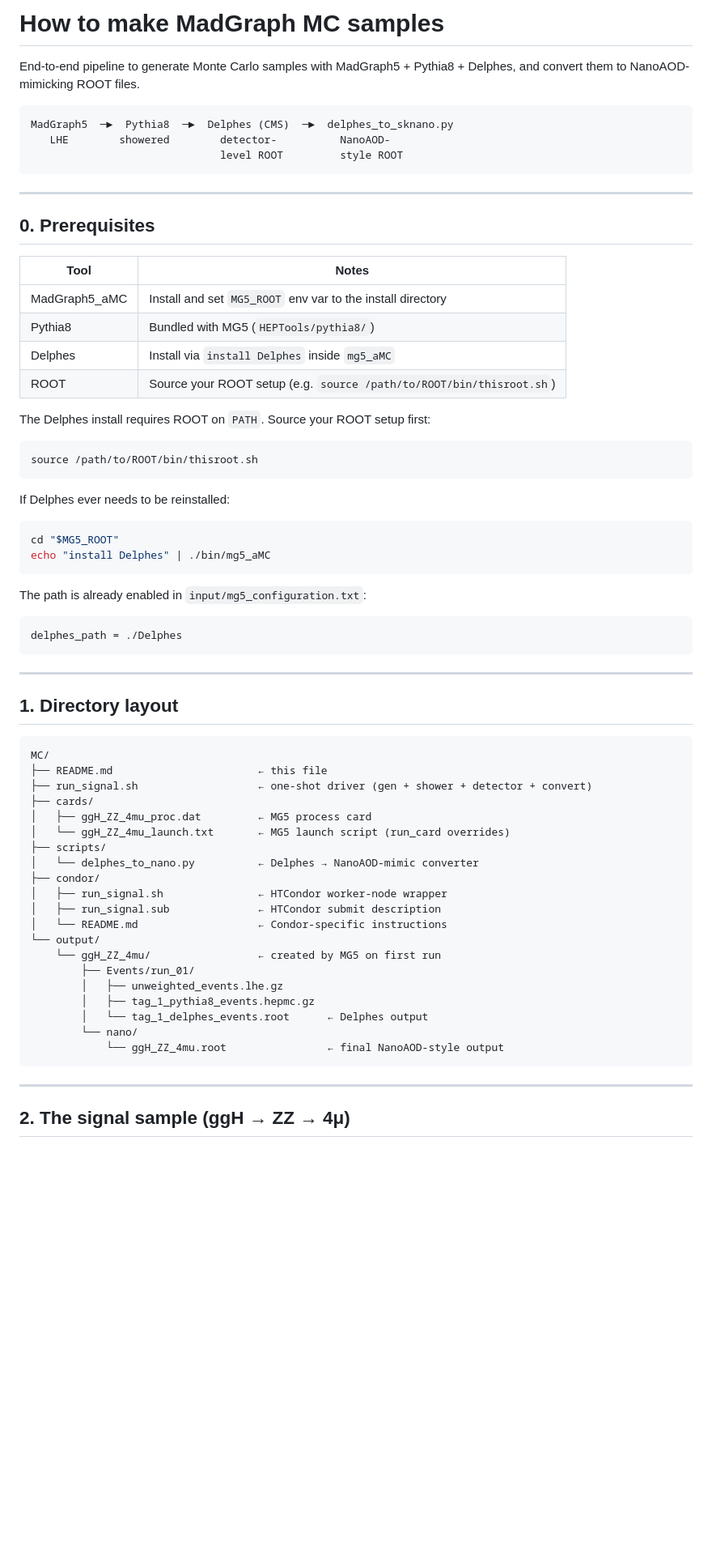
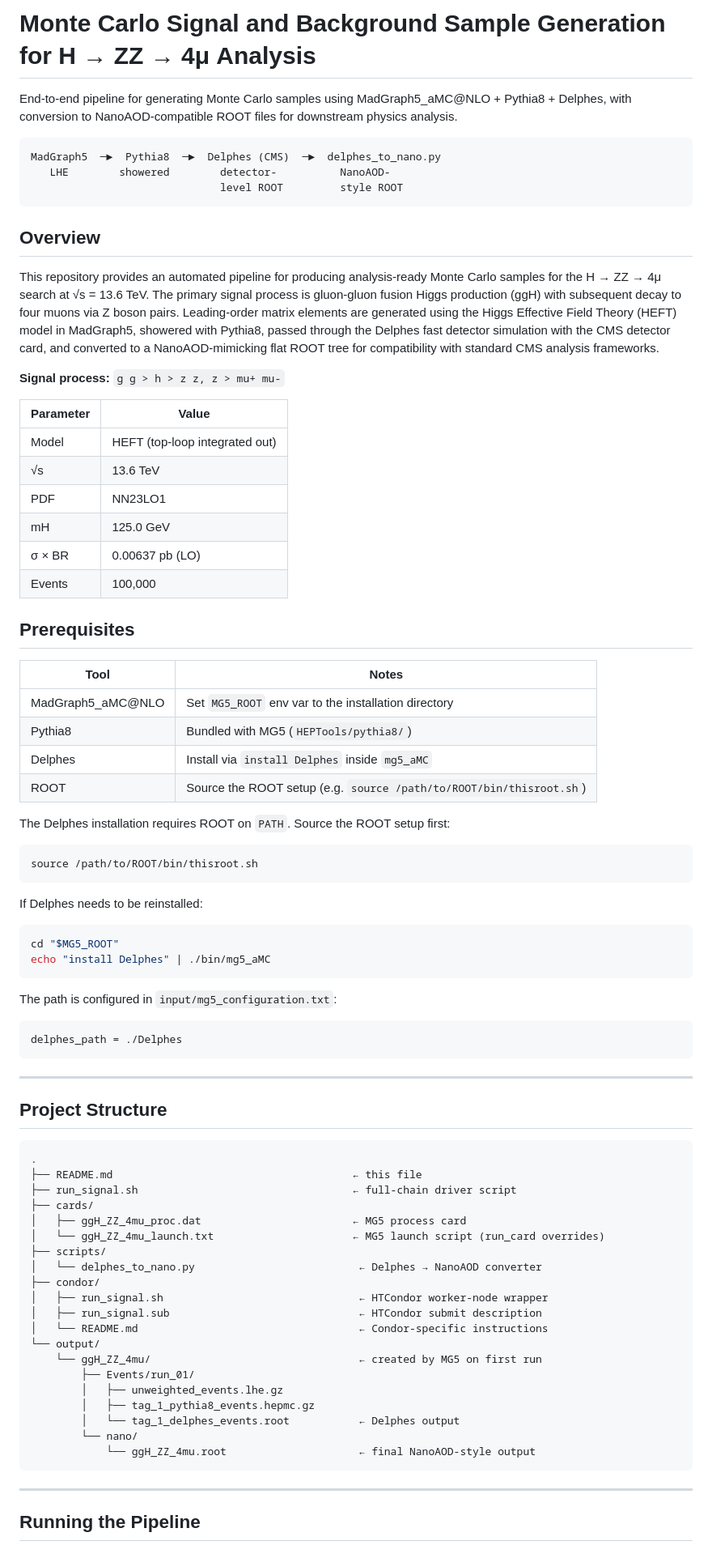
Before and after one commit to siunkim0/Madgraph, a Markdown page: README.md, the part around one of its changes. Shown at 81% size. Drawn GitHub-style; blank space fills up the shorter version.

````diff
--- a/README.md
+++ b/README.md
@@ -1,68 +1,82 @@
-# How to make MadGraph MC samples
+# Monte Carlo Signal and Background Sample Generation for H → ZZ → 4μ Analysis
 
-End-to-end pipeline to generate Monte Carlo samples with MadGraph5 +
-Pythia8 + Delphes, and convert them to NanoAOD-mimicking ROOT files.
+End-to-end pipeline for generating Monte Carlo samples using MadGraph5_aMC@NLO + Pythia8 + Delphes, with conversion to NanoAOD-compatible ROOT files for downstream physics analysis.
 
 ```
-MadGraph5  ─►  Pythia8  ─►  Delphes (CMS)  ─►  delphes_to_sknano.py
+MadGraph5  ─►  Pythia8  ─►  Delphes (CMS)  ─►  delphes_to_nano.py
    LHE        showered        detector-          NanoAOD-
                               level ROOT         style ROOT
 ```
 
----
 
-## 0. Prerequisites
+## Overview
+
+This repository provides an automated pipeline for producing analysis-ready Monte Carlo samples for the H → ZZ → 4μ search at √s = 13.6 TeV. The primary signal process is gluon-gluon fusion Higgs production (ggH) with subsequent decay to four muons via Z boson pairs. Leading-order matrix elements are generated using the Higgs Effective Field Theory (HEFT) model in MadGraph5, showered with Pythia8, passed through the Delphes fast detector simulation with the CMS detector card, and converted to a NanoAOD-mimicking flat ROOT tree for compatibility with standard CMS analysis frameworks.
+
+**Signal process:** `g g > h > z z, z > mu+ mu-`
+
+| Parameter | Value |
+|-----------|-------|
+| Model | HEFT (top-loop integrated out) |
+| √s | 13.6 TeV |
+| PDF | NN23LO1 |
+| mH | 125.0 GeV |
+| σ × BR | 0.00637 pb (LO) |
+| Events | 100,000 |
+
+
+## Prerequisites
 
 | Tool | Notes |
-|---|---|
-| MadGraph5_aMC | Install and set `MG5_ROOT` env var to the install directory |
+|------|-------|
+| MadGraph5_aMC@NLO | Set `MG5_ROOT` env var to the installation directory |
 | Pythia8 | Bundled with MG5 (`HEPTools/pythia8/`) |
 | Delphes | Install via `install Delphes` inside `mg5_aMC` |
-| ROOT | Source your ROOT setup (e.g. `source /path/to/ROOT/bin/thisroot.sh`) |
+| ROOT | Source the ROOT setup (e.g. `source /path/to/ROOT/bin/thisroot.sh`) |
 
-The Delphes install requires ROOT on `PATH`. Source your ROOT setup first:
+The Delphes installation requires ROOT on `PATH`. Source the ROOT setup first:
 ```bash
 source /path/to/ROOT/bin/thisroot.sh
 ```
 
-If Delphes ever needs to be reinstalled:
+If Delphes needs to be reinstalled:
 ```bash
 cd "$MG5_ROOT"
 echo "install Delphes" | ./bin/mg5_aMC
 ```
-The path is already enabled in `input/mg5_configuration.txt`:
+The path is configured in `input/mg5_configuration.txt`:
 ```
 delphes_path = ./Delphes
 ```
 
 ---
 
-## 1. Directory layout
+## Project Structure
 
 ```
-MC/
-├── README.md                       ← this file
-├── run_signal.sh                   ← one-shot driver (gen + shower + detector + convert)
+.
+├── README.md                                      ← this file
+├── run_signal.sh                                  ← full-chain driver script
 ├── cards/
-│   ├── ggH_ZZ_4mu_proc.dat         ← MG5 process card
-│   └── ggH_ZZ_4mu_launch.txt       ← MG5 launch script (run_card overrides)
+│   ├── ggH_ZZ_4mu_proc.dat                        ← MG5 process card
+│   └── ggH_ZZ_4mu_launch.txt                      ← MG5 launch script (run_card overrides)
 ├── scripts/
-│   └── delphes_to_nano.py          ← Delphes → NanoAOD-mimic converter
+│   └── delphes_to_nano.py                          ← Delphes → NanoAOD converter
 ├── condor/
-│   ├── run_signal.sh               ← HTCondor worker-node wrapper
-│   ├── run_signal.sub              ← HTCondor submit description
-│   └── README.md                   ← Condor-specific instructions
+│   ├── run_signal.sh                               ← HTCondor worker-node wrapper
+│   ├── run_signal.sub                              ← HTCondor submit description
+│   └── README.md                                   ← Condor-specific instructions
 └── output/
-    └── ggH_ZZ_4mu/                 ← created by MG5 on first run
+    └── ggH_ZZ_4mu/                                 ← created by MG5 on first run
         ├── Events/run_01/
         │   ├── unweighted_events.lhe.gz
         │   ├── tag_1_pythia8_events.hepmc.gz
-        │   └── tag_1_delphes_events.root      ← Delphes output
+        │   └── tag_1_delphes_events.root           ← Delphes output
         └── nano/
-            └── ggH_ZZ_4mu.root                ← final NanoAOD-style output
+            └── ggH_ZZ_4mu.root                     ← final NanoAOD-style output
 ```
 
 ---
 
-## 2. The signal sample (ggH → ZZ → 4μ)
+## Running the Pipeline
 
````
Also changed, not shown: other parts of README.md (+70 -86 lines).
